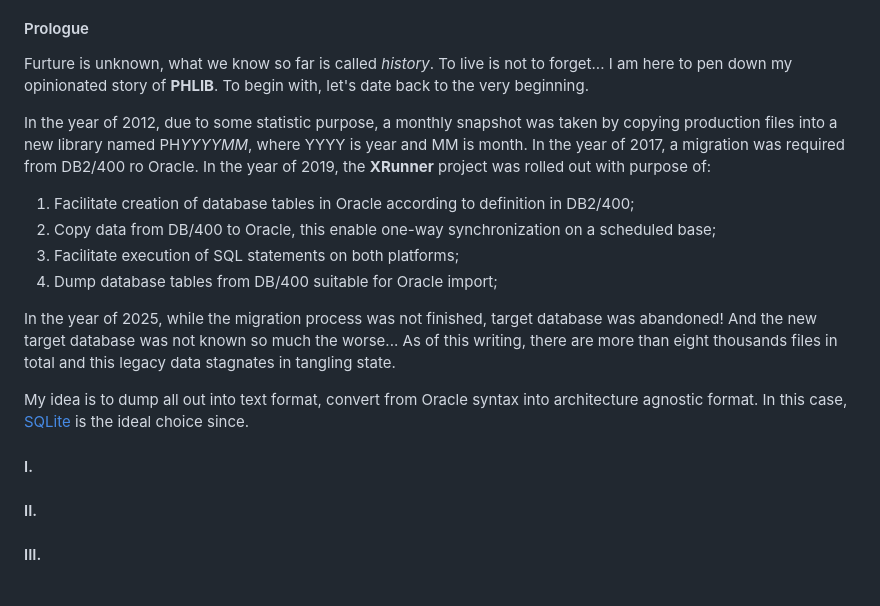
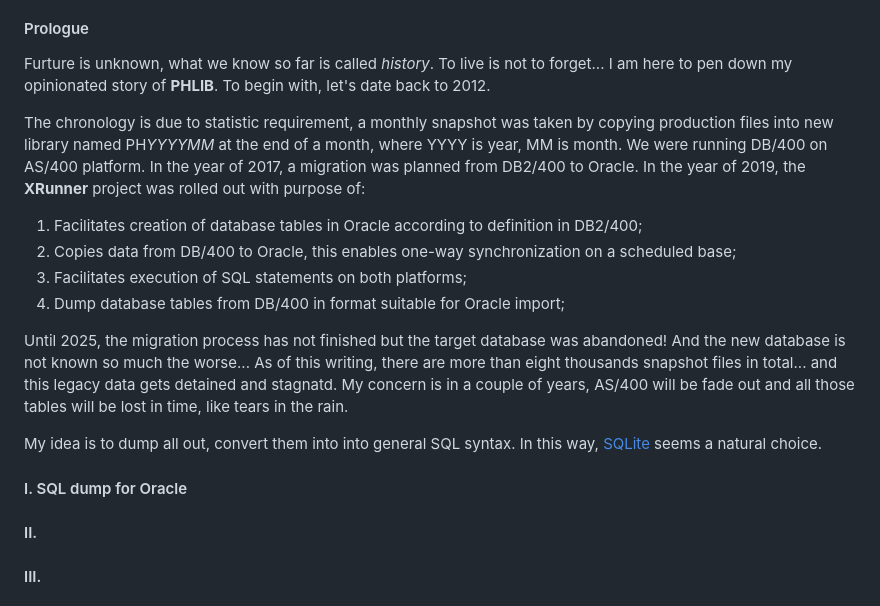
Before and after one commit to Albert0i/semantic-image-search, a Markdown page: PHLIB.md, the part around the change. Rendered like a GitHub page.

Commit message:
write more

```diff
--- a/PHLIB.md
+++ b/PHLIB.md
@@ -3,21 +3,22 @@
 
 
 #### Prologue
-Furture is unknown, what we know so far is called *history*. To live is not to forget... I am here to pen down my opinionated story of **PHLIB**. To begin with, let's date back to the very beginning.
+Furture is unknown, what we know so far is called *history*. To live is not to forget... I am here to pen down my opinionated story of **PHLIB**. To begin with, let's date back to 2012.
 
-In the year of 2012, due to some statistic purpose, a monthly snapshot was taken by copying production files into a new library named PH*YYYYMM*, where YYYY is year and MM is month. In the year of 2017, a migration was required from DB2/400 ro Oracle. In the year of 2019, the **XRunner** project was rolled out with purpose of:
+The chronology is due to statistic requirement, a monthly snapshot was taken by copying production files into new library named PH*YYYYMM* at the end of a month, where YYYY is year, MM is month. We were running DB/400 on AS/400 platform. In the year of 2017, a migration was planned from DB2/400 to Oracle. In the year of 2019, the **XRunner** project was rolled out with purpose of:
 
-1. Facilitate creation of database tables in Oracle according to definition in DB2/400;
-2. Copy data from DB/400 to Oracle, this enable one-way synchronization on a scheduled base;
-3. Facilitate execution of SQL statements on both platforms;
-4. Dump database tables from DB/400 suitable for Oracle import;
+1. Facilitates creation of database tables in Oracle according to definition in DB2/400;
+2. Copies data from DB/400 to Oracle, this enables one-way synchronization on a scheduled base;
+3. Facilitates execution of SQL statements on both platforms;
+4. Dump database tables from DB/400 in format suitable for Oracle import;
 
-In the year of 2025, while the migration process was not finished, target database was abandoned! And the new target database was not known so much the worse... As of this writing, there are more than eight thousands files in total and this legacy data stagnates in tangling state.
+Until 2025, the migration process has not finished but the target database was abandoned! And the new database is not known so much the worse... As of this writing, there are more than eight thousands snapshot files in total... and this legacy data gets detained and stagnatd. My concern is in a couple of years, AS/400 will be fade out and all those tables will be lost in time, like tears in the rain.
 
-My idea is to dump all out into text format, convert from Oracle syntax into architecture agnostic format. In this case, [SQLite](https://sqlite.org/) is the ideal choice since.
+My idea is to dump all out, convert them into into general SQL syntax. In this way, [SQLite](https://sqlite.org/) seems a natural choice.
 
 
-#### I.
+#### I. SQL dump for Oracle
+
 
 #### II.
 
```
